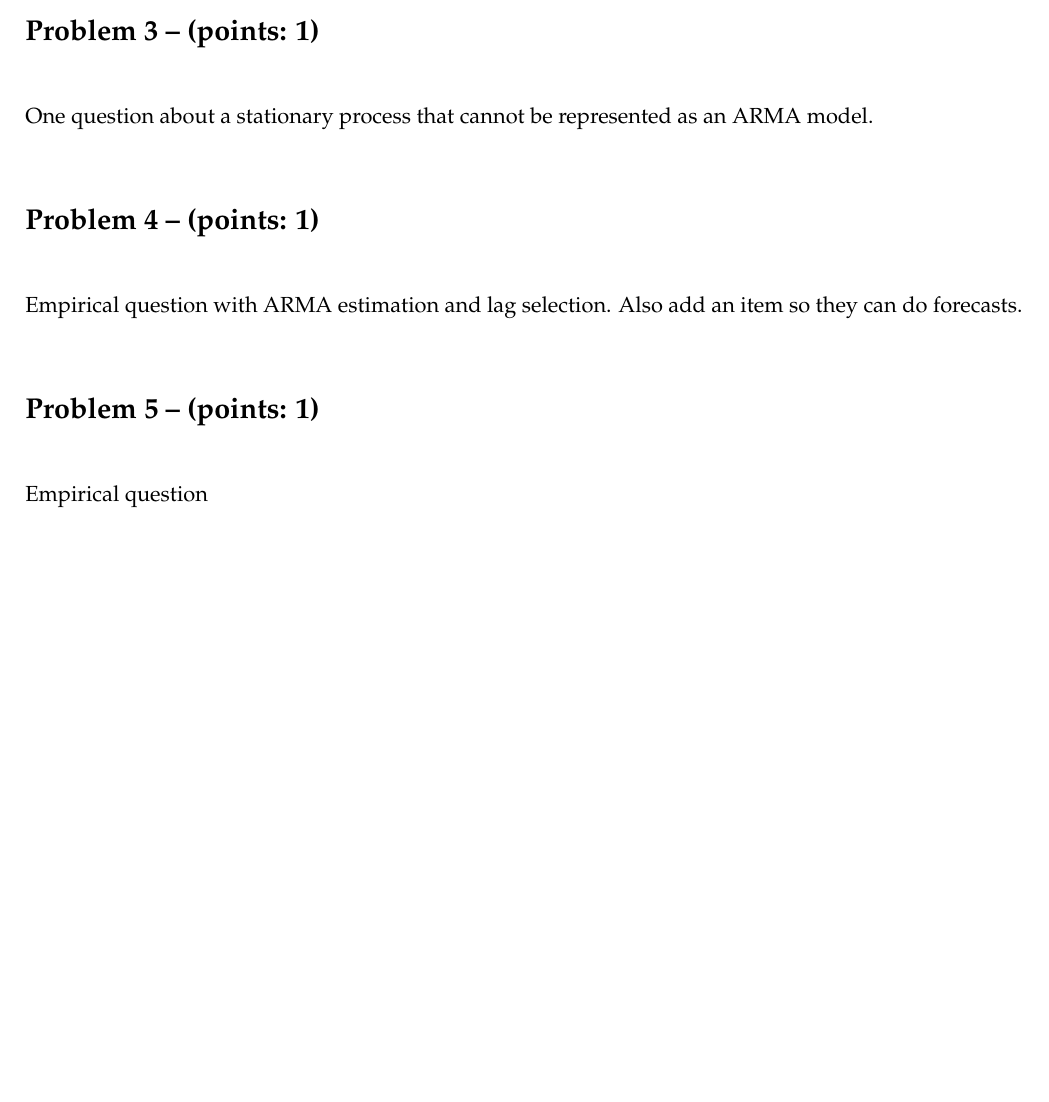
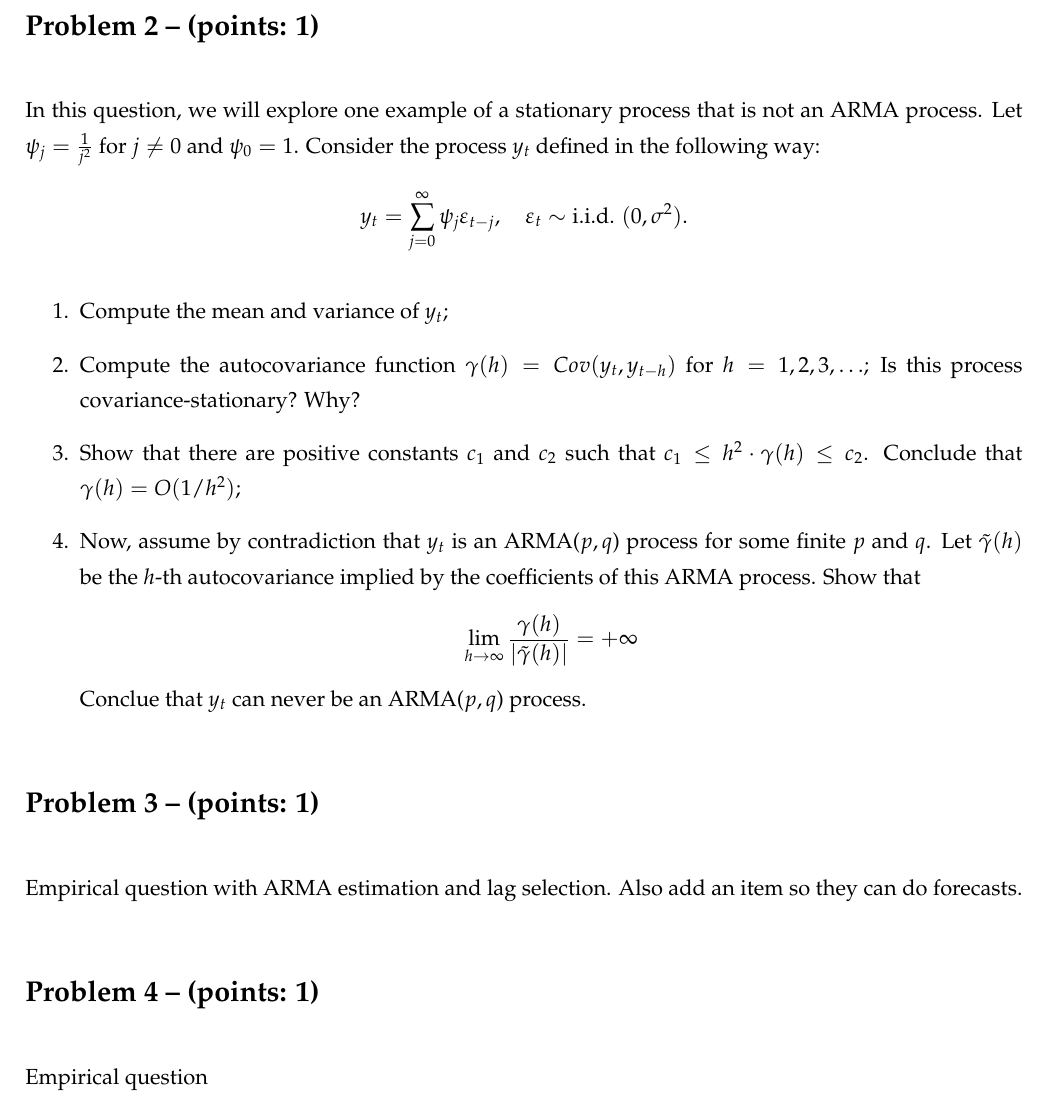
Before and after one commit to epge-classes/econometrics-fgv-2025, a LaTeX problem sheet (problem_sets/PS3/problem_set_3.tex): part of the page before the commit and part of page 2 of 2 after it, cut so that both start at the same text, the shorter picture padded with empty space. Compiled offline with pdfLaTeX.

Commit message:
Added the two first problems of PS3.

```diff
--- a/problem_sets/PS3/problem_set_3.tex
+++ b/problem_sets/PS3/problem_set_3.tex
@@ -52,2 +77,6 @@ One problem using the companion matrix to get to the exact forecast for an AR(p)
 
 \problem{1}
+In this question, we will explore one example of a stationary process that is not an ARMA process. Let $\psi_j = \frac{1}{j^2}$ for $j \neq 0$ and $\psi_0 = 1$. Consider the process $y_t$ defined in the following way:
+\[
+y_t = \sum_{j=0}^{\infty} \psi_j \varepsilon_{t-j}, \quad \varepsilon_t \sim \text{i.i.d. } (0, \sigma^2).
+\]
@@ -55,6 +83,14 @@ Problem 4.5 from Hamilton's book.
 
-\problem{1}
-One question about a stationary process that cannot be represented as an ARMA model.
+\begin{enumerate}
+	\item Compute the mean and variance of $y_t$;
+	\item Compute the autocovariance function $\gamma(h) = Cov(y_t, y_{t-h})$ for $h = 1, 2, 3, \ldots$; Is this process covariance-stationary? Why?
+	\item Show that there are positive constants $c_1$ and $c_2$ such that $c_1 \leq h^2 \cdot \gamma(h) \leq c_2$. Conclude that $\gamma(h) = O(1/h^2)$;
+	\item Now, assume by contradiction that $y_t$ is an ARMA($p,q$) process for some finite $p$ and $q$. Let $\tilde{\gamma}(h)$ be the $h$-th autocovariance implied by the coefficients of this ARMA process. Show that
+	\[
+	\lim_{h \to \infty}\frac{\gamma(h)}{|\tilde{\gamma}(h)|} = + \infty
+	\]
+	Conclue that $y_t$ can never be an ARMA($p,q$) process.
+\end{enumerate}
 
 \problem{1}
 Empirical question with ARMA estimation and lag selection. Also add an item so they can do forecasts.
```
Also changed, not shown: problem_sets/PS3/problem_set_3.pdf, problem_sets/PS3/problem_set_3.tex (28 more changed lines).
